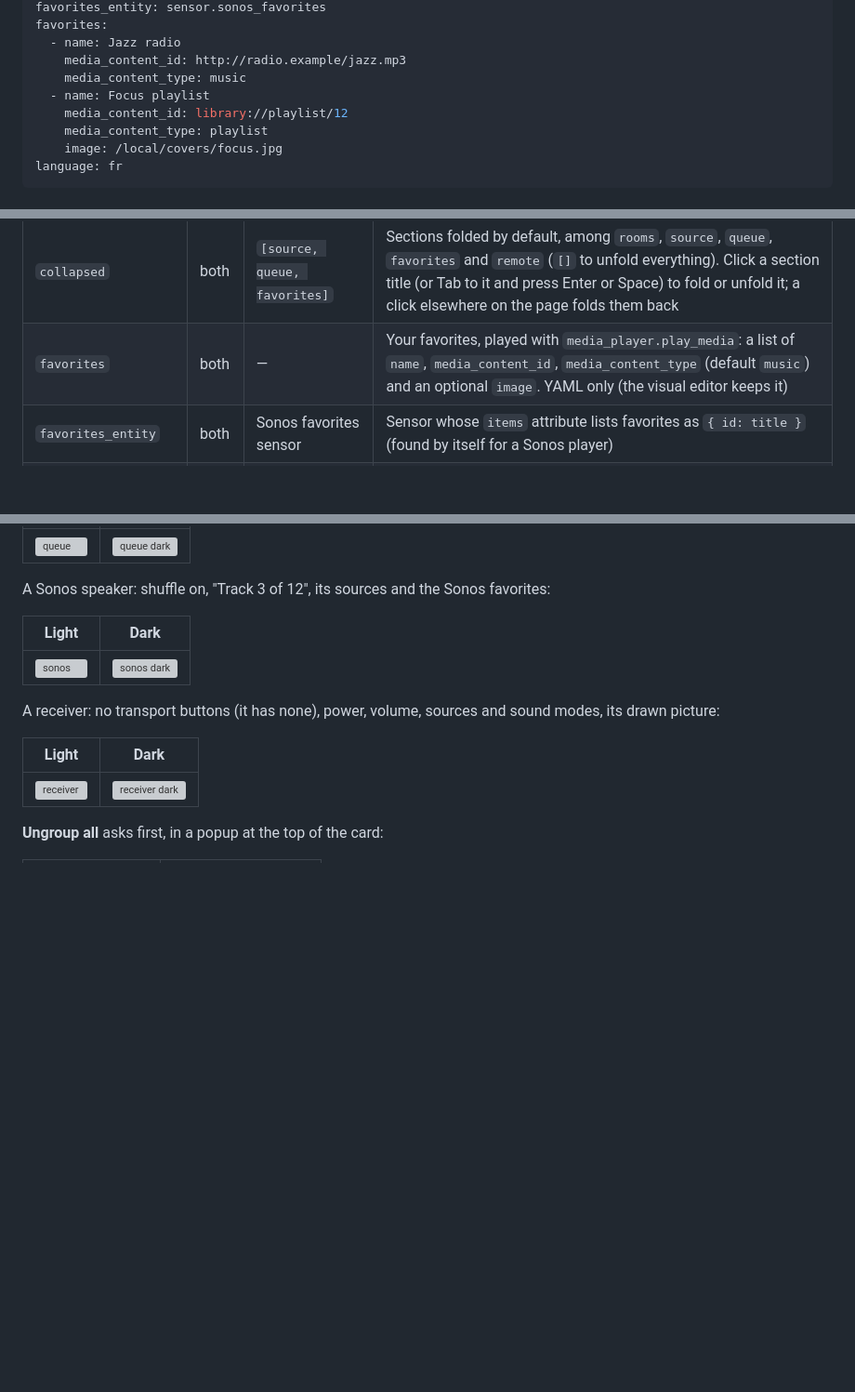
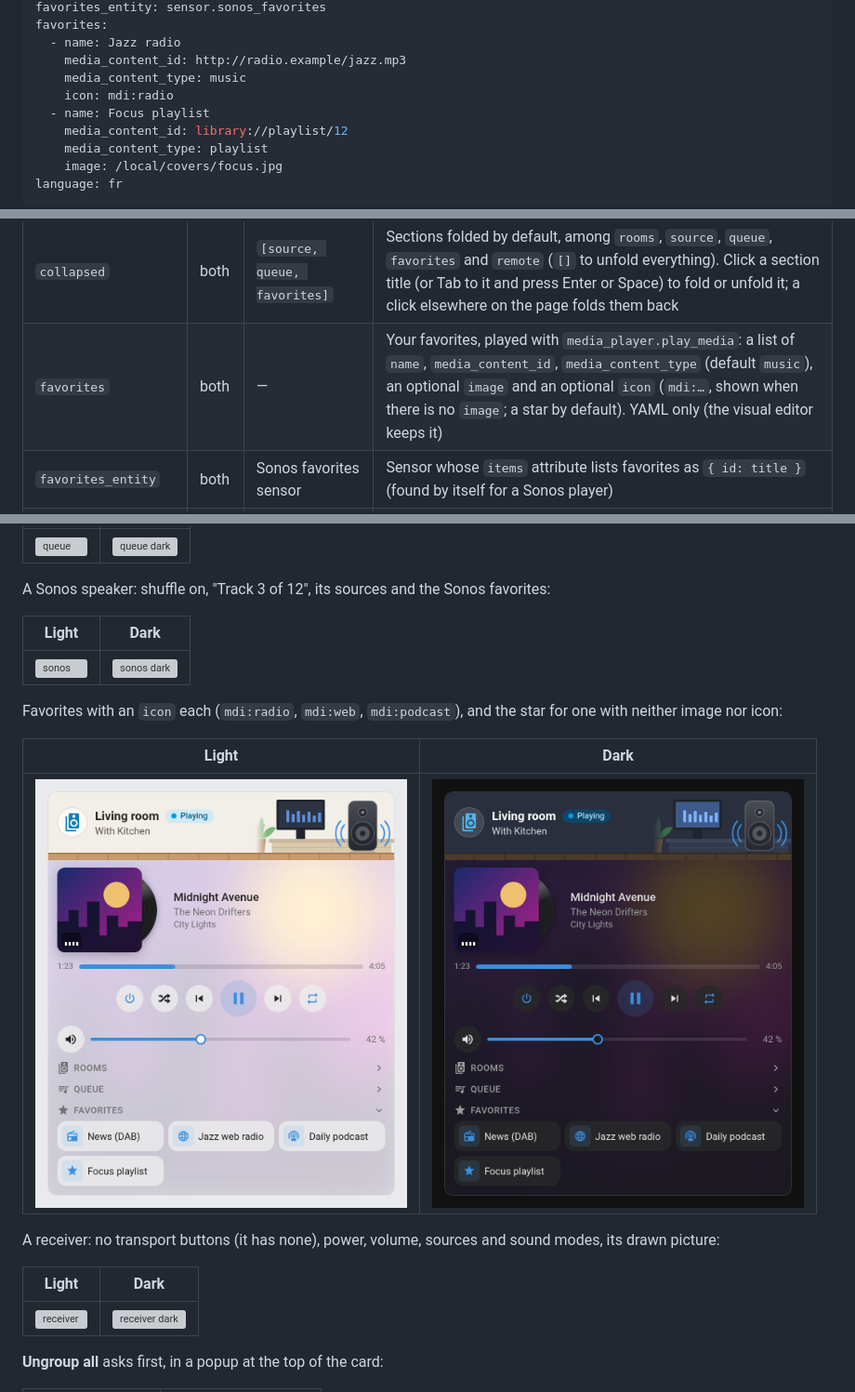
Before and after one commit to juju35/ha-media-card, a Markdown page: README.md, 3 parts joined by grey strips. Shown at 93% size. GitHub-like rendering; pictures changed too: screenshots/card-favorites-dark.png (added), screenshots/card-favorites.png (added); blank space fills up the shorter version; grey boxes are pictures that could not be loaded.

```diff
--- a/README.md
+++ b/README.md
@@ -183,6 +183,7 @@ favorites:
   - name: Jazz radio
     media_content_id: http://radio.example/jazz.mp3
     media_content_type: music
+    icon: mdi:radio
   - name: Focus playlist
     media_content_id: library://playlist/12
     media_content_type: playlist
@@ -228,7 +229,7 @@ language: fr
 | `show_queue` | both | `true` | Queue section (Music Assistant players) |
 | `show_favorites` | both | `true` | Favorites section (players that can play media) |
 | `collapsed` | both | `[source, queue, favorites]` | Sections folded by default, among `rooms`, `source`, `queue`, `favorites` and `remote` (`[]` to unfold everything). Click a section title (or Tab to it and press Enter or Space) to fold or unfold it; a click elsewhere on the page folds them back |
-| `favorites` | both | — | Your favorites, played with `media_player.play_media`: a list of `name`, `media_content_id`, `media_content_type` (default `music`) and an optional `image`. YAML only (the visual editor keeps it) |
+| `favorites` | both | — | Your favorites, played with `media_player.play_media`: a list of `name`, `media_content_id`, `media_content_type` (default `music`), an optional `image` and an optional `icon` (`mdi:…`, shown when there is no `image`; a star by default). YAML only (the visual editor keeps it) |
 | `favorites_entity` | both | Sonos favorites sensor | Sensor whose `items` attribute lists favorites as `{ id: title }` (found by itself for a Sonos player) |
 | `language` | both | Auto | Force language: `en`, `fr`, `de`, `es`, `sr`, `sr-Latn`, `it`, `nl`, `pt`, `pl`, `ro`, `da`, `sv`, `bg`, `ru`, `uk`, `hu`, `sk`, `cs`, `sl`, `lv` or `el` (auto-detects from HA settings) |
 
@@ -442,6 +443,12 @@ A Sonos speaker: shuffle on, "Track 3 of 12", its sources and the Sonos favorite
 |---|---|
 | <img src="https://raw.githubusercontent.com/juju35/ha-media-card/main/screenshots/card-sonos.png" alt="sonos" width="400"> | <img src="https://raw.githubusercontent.com/juju35/ha-media-card/main/screenshots/card-sonos-dark.png" alt="sonos dark" width="400"> |
 
+Favorites with an `icon` each (`mdi:radio`, `mdi:web`, `mdi:podcast`), and the star for one with neither image nor icon:
+
+| Light | Dark |
+|---|---|
+| <img src="https://raw.githubusercontent.com/juju35/ha-media-card/main/screenshots/card-favorites.png" alt="favorites with icons" width="400"> | <img src="https://raw.githubusercontent.com/juju35/ha-media-card/main/screenshots/card-favorites-dark.png" alt="favorites with icons dark" width="400"> |
+
 A receiver: no transport buttons (it has none), power, volume, sources and sound modes, its drawn picture:
 
 | Light | Dark |
```
Also changed, not shown: CHANGELOG.md (+5 -0 lines), 9 other files.
